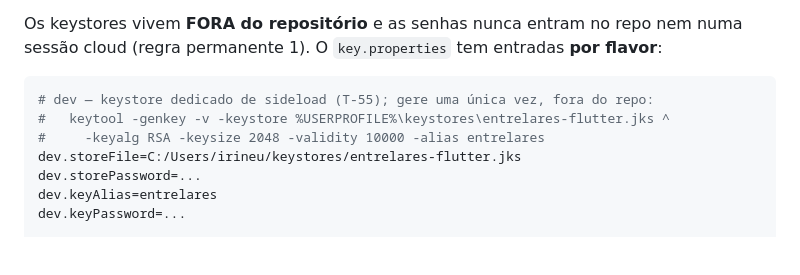
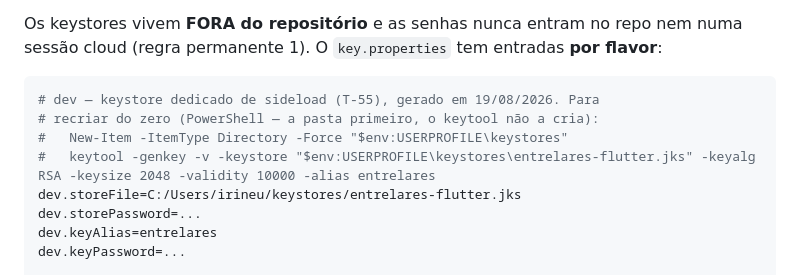
Before and after one commit to irineus/entrelares-flutter, a Markdown page: README.md, the part around the change. GitHub-like rendering; blank space fills up the shorter version.

Commit message:
docs: comando do keytool no README em sintaxe PowerShell (T-55)
O template usava sintaxe do cmd (%USERPROFILE% + ^), que expande vazio no
PowerShell — o keytool falhou com FileNotFoundException na primeira
execução real do owner. Agora o comando usa $env:USERPROFILE e cria a
pasta antes (o keytool não cria diretório). Registra também que o
keystore foi gerado em 19/08/2026.

Backlog: T-55

Co-Authored-By: Claude Fable 5 <noreply@anthropic.com>

````diff
--- a/README.md
+++ b/README.md
@@ -54,9 +54,10 @@ Os keystores vivem **FORA do repositório** e as senhas nunca entram no repo nem
 sessão cloud (regra permanente 1). O `key.properties` tem entradas **por flavor**:
 
 ```properties
-# dev — keystore dedicado de sideload (T-55); gere uma única vez, fora do repo:
-#   keytool -genkey -v -keystore %USERPROFILE%\keystores\entrelares-flutter.jks ^
-#     -keyalg RSA -keysize 2048 -validity 10000 -alias entrelares
+# dev — keystore dedicado de sideload (T-55), gerado em 19/08/2026. Para
+# recriar do zero (PowerShell — a pasta primeiro, o keytool não a cria):
+#   New-Item -ItemType Directory -Force "$env:USERPROFILE\keystores"
+#   keytool -genkey -v -keystore "$env:USERPROFILE\keystores\entrelares-flutter.jks" -keyalg RSA -keysize 2048 -validity 10000 -alias entrelares
 dev.storeFile=C:/Users/irineu/keystores/entrelares-flutter.jks
 dev.storePassword=...
 dev.keyAlias=entrelares
````
